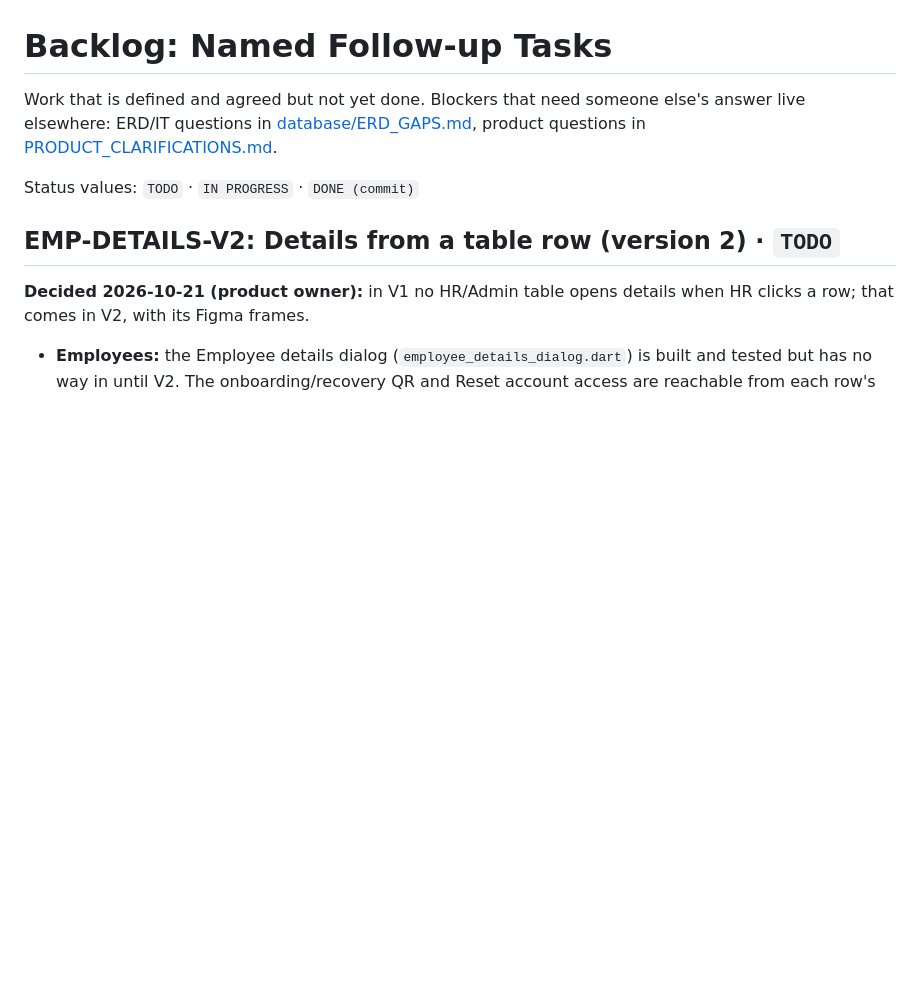
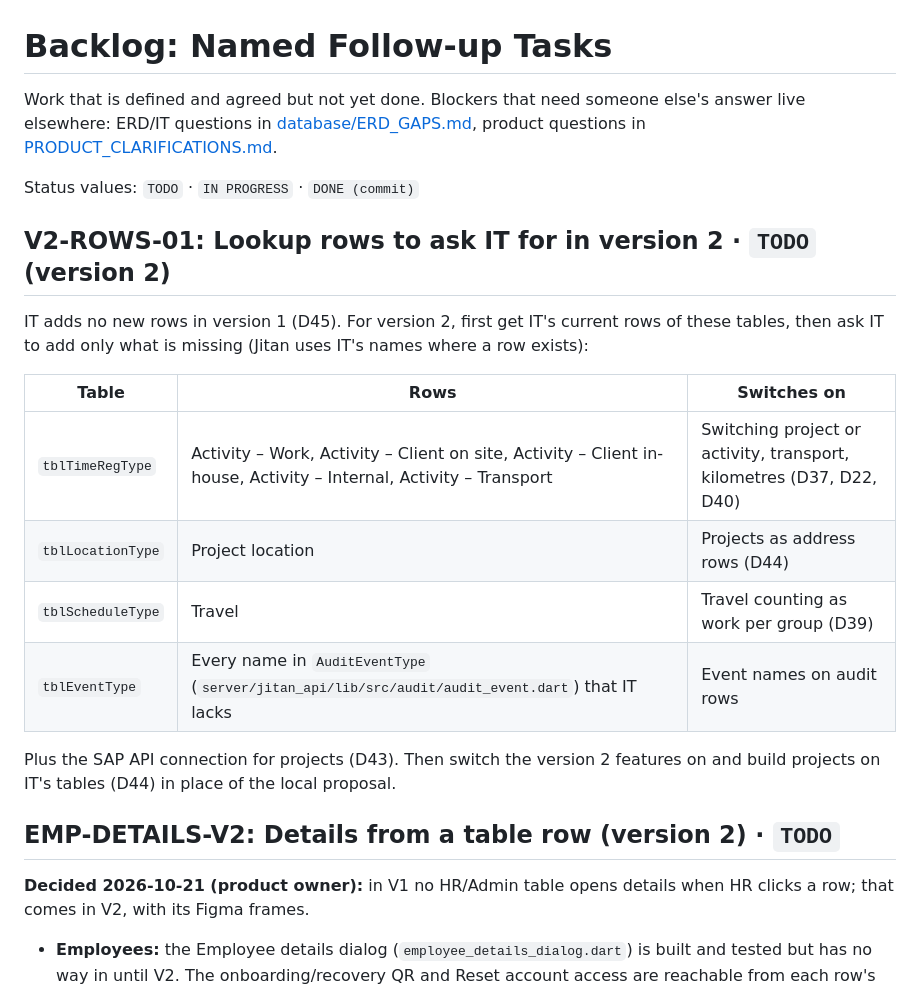
Before and after one commit to Axon-Jitan/jitan, a Markdown page: docs/BACKLOG.md, the part around the change. Rendered like a GitHub page; blank space fills up the shorter version.

Commit message:
docs: version 1 needs no new lookup rows; projects, transport and kilometres move to version 2 (D45)

```diff
--- a/docs/BACKLOG.md
+++ b/docs/BACKLOG.md
@@ -5,6 +5,21 @@ answer live elsewhere: ERD/IT questions in [database/ERD_GAPS.md](database/ERD_G
 product questions in [PRODUCT_CLARIFICATIONS.md](PRODUCT_CLARIFICATIONS.md).
 
 Status values: `TODO` · `IN PROGRESS` · `DONE (commit)`
+
+## V2-ROWS-01: Lookup rows to ask IT for in version 2 · `TODO` (version 2)
+
+IT adds no new rows in version 1 (D45). For version 2, first get IT's current rows of these
+tables, then ask IT to add only what is missing (Jitan uses IT's names where a row exists):
+
+| Table | Rows | Switches on |
+|---|---|---|
+| `tblTimeRegType` | Activity – Work, Activity – Client on site, Activity – Client in-house, Activity – Internal, Activity – Transport | Switching project or activity, transport, kilometres (D37, D22, D40) |
+| `tblLocationType` | Project location | Projects as address rows (D44) |
+| `tblScheduleType` | Travel | Travel counting as work per group (D39) |
+| `tblEventType` | Every name in `AuditEventType` (`server/jitan_api/lib/src/audit/audit_event.dart`) that IT lacks | Event names on audit rows |
+
+Plus the SAP API connection for projects (D43). Then switch the version 2 features on and
+build projects on IT's tables (D44) in place of the local proposal.
 
 ## EMP-DETAILS-V2: Details from a table row (version 2) · `TODO`
 
```
Also changed, not shown: docs/TIME_ENGINE_ANALYSIS.md (+1 -0 lines).
